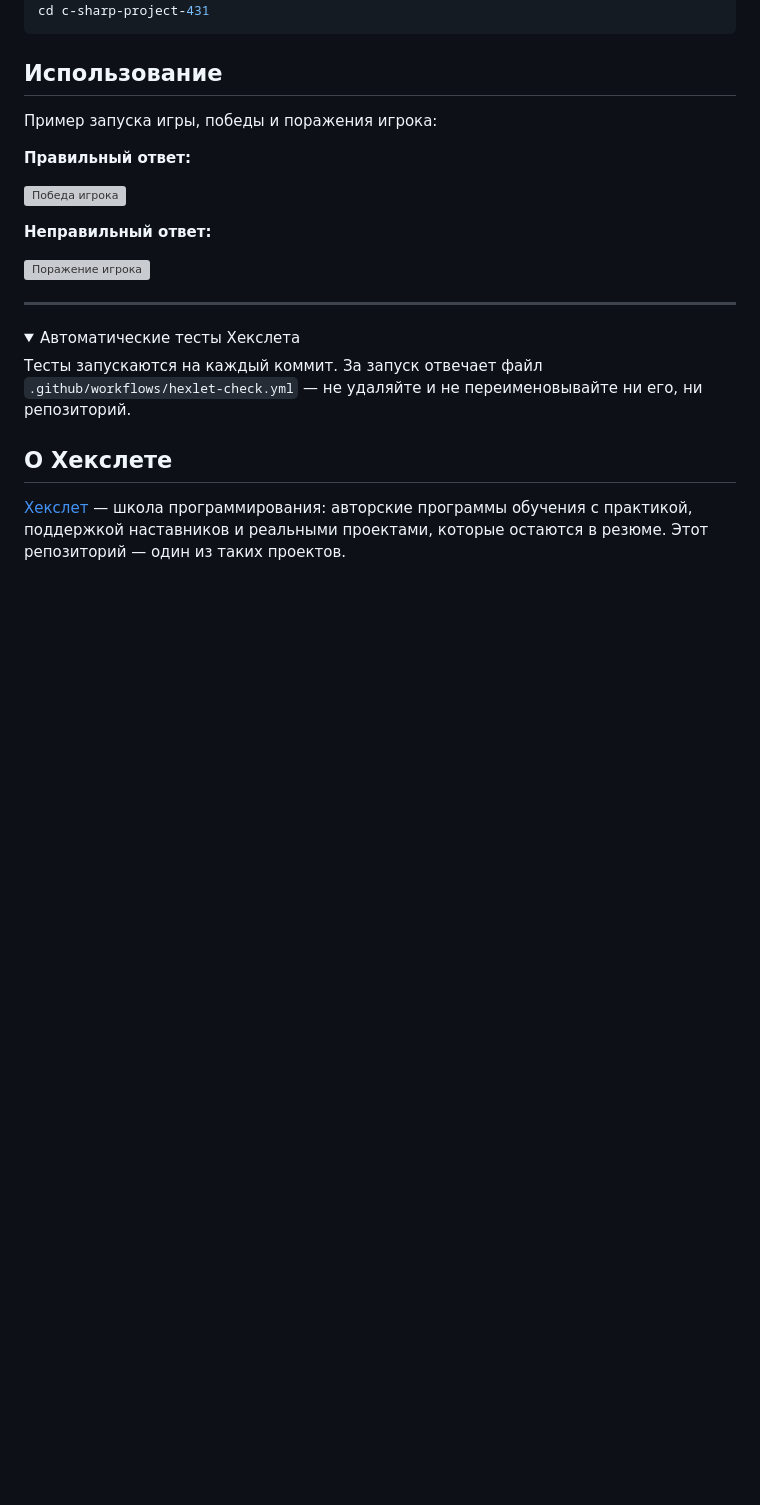
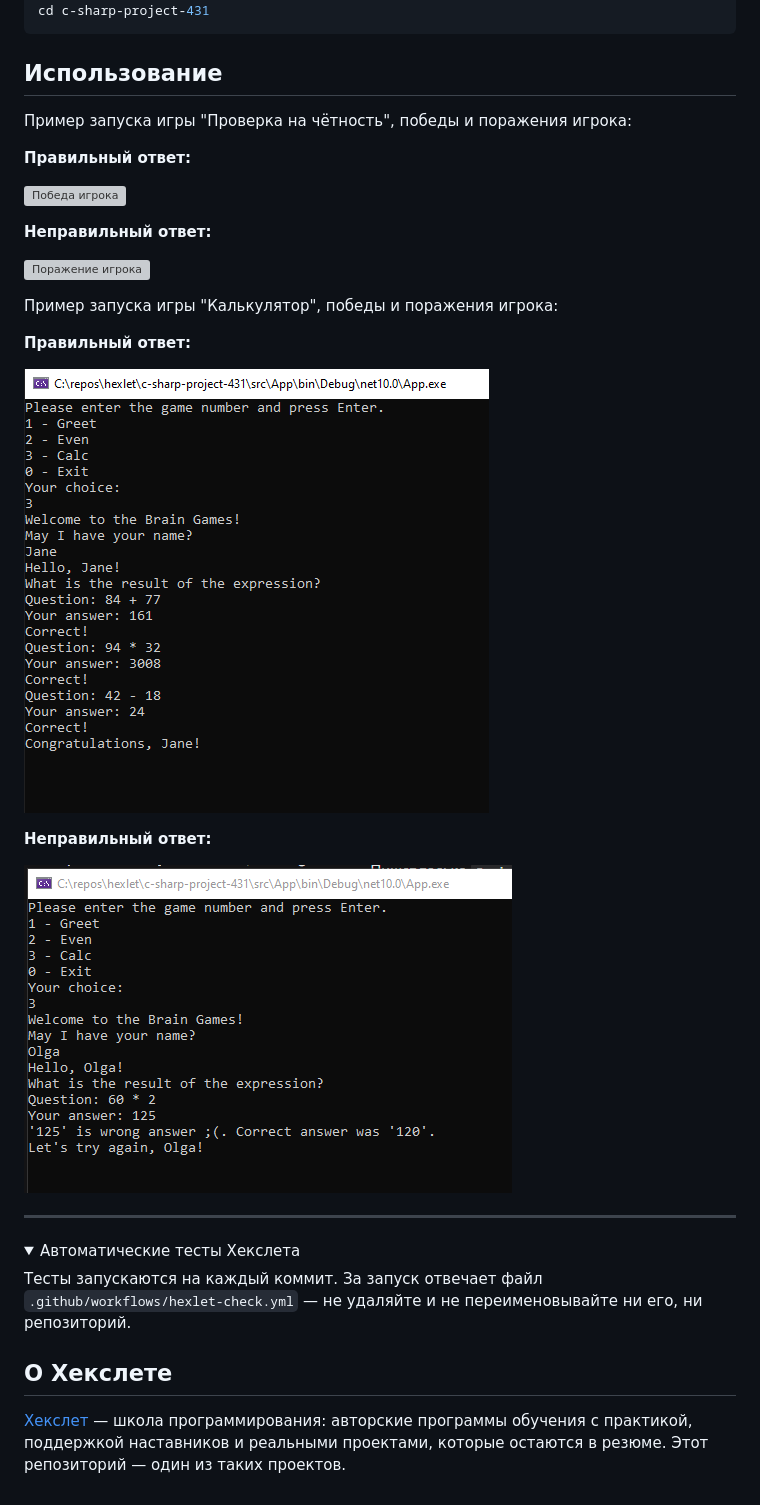
Before and after one commit to apatheiagit/c-sharp-project-431, a Markdown page: README.md, the part around the change. Drawn GitHub-style; pictures changed too: assets/calc-correct.PNG (added), assets/calc-wrong.PNG (added); folded sections open; blank space fills up the shorter version; grey boxes are pictures that could not be loaded.

```diff
--- a/README.md
+++ b/README.md
@@ -22,7 +22,7 @@ cd c-sharp-project-431
 
 ## Использование
 
-Пример запуска игры, победы и поражения игрока:
+Пример запуска игры "Проверка на чётность", победы и поражения игрока:
 
 **Правильный ответ:**
 
@@ -31,6 +31,16 @@ cd c-sharp-project-431
 **Неправильный ответ:**
 
 ![Поражение игрока](assets/even-wrong.PNG)
+
+Пример запуска игры "Калькулятор", победы и поражения игрока:
+
+**Правильный ответ:**
+
+![Победа игрока](assets/calc-correct.PNG)
+
+**Неправильный ответ:**
+
+![Поражение игрока](assets/calc-wrong.PNG)
 
 ---
 
```
Also changed, not shown: 12 other files.
